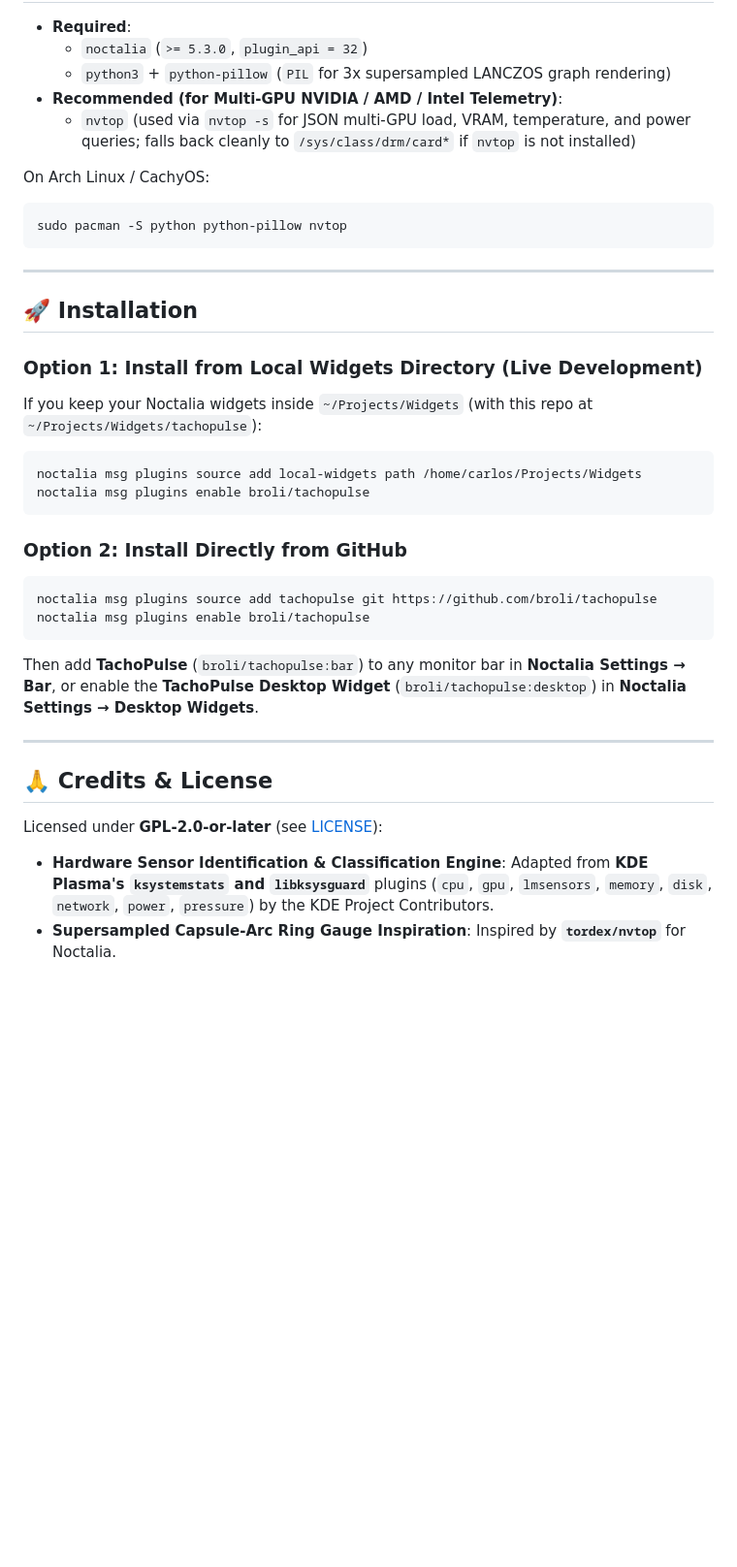
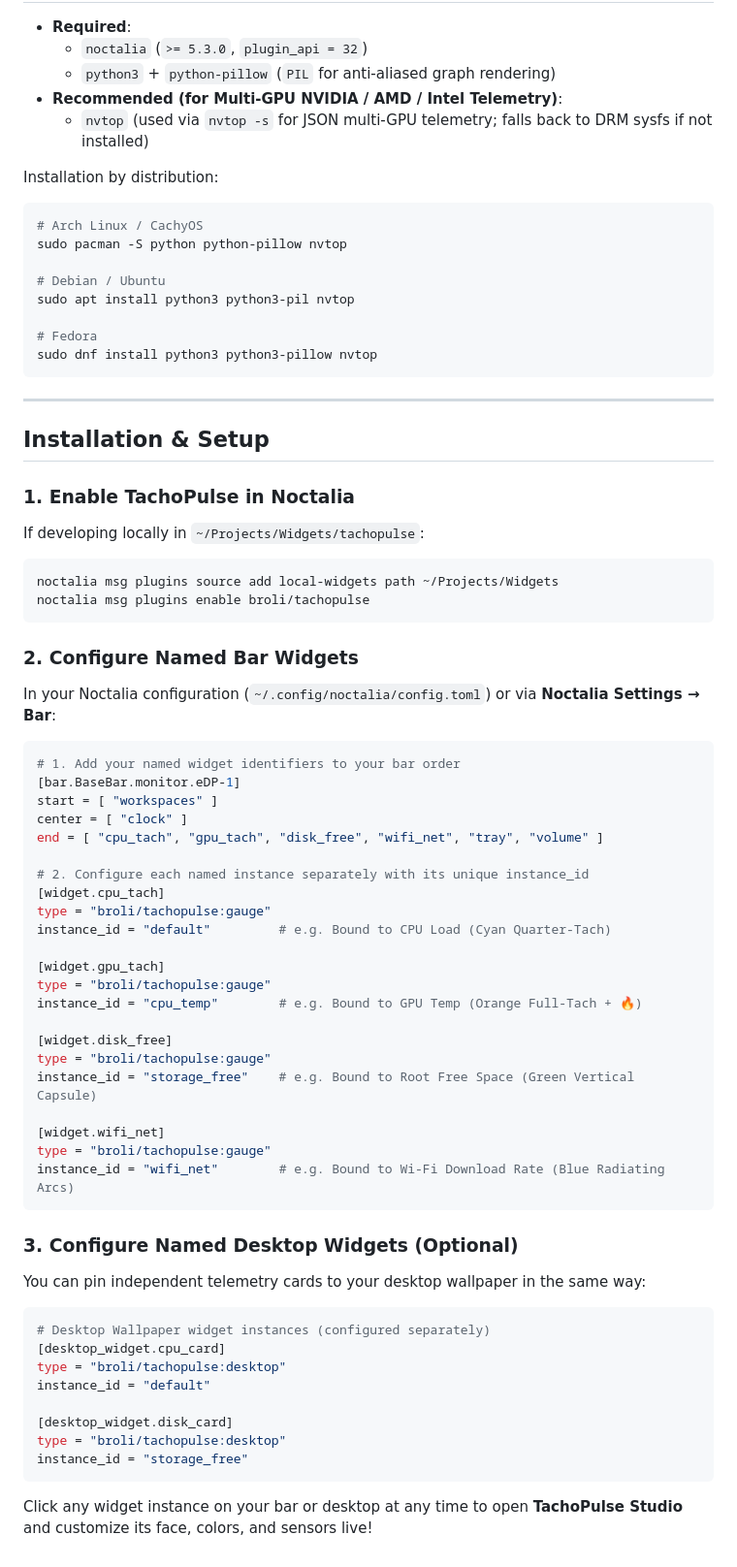
Before and after one commit to broli/tachopulse, a Markdown page: README.md, the part around one of its changes. Shown at 97% size. Rendered like a GitHub page; blank space fills up the shorter version.

````diff
--- a/README.md
+++ b/README.md
@@ -42,38 +56,71 @@ TachoPulse never assumes a fixed bar height and automatically adapts its renderi
 
 - **Required**:
   - `noctalia` (`>= 5.3.0`, `plugin_api = 32`)
-  - `python3` + `python-pillow` (`PIL` for 3x supersampled LANCZOS graph rendering)
+  - `python3` + `python-pillow` (`PIL` for anti-aliased graph rendering)
 - **Recommended (for Multi-GPU NVIDIA / AMD / Intel Telemetry)**:
-  - `nvtop` (used via `nvtop -s` for JSON multi-GPU load, VRAM, temperature, and power queries; falls back cleanly to `/sys/class/drm/card*` if `nvtop` is not installed)
+  - `nvtop` (used via `nvtop -s` for JSON multi-GPU telemetry; falls back to DRM sysfs if not installed)
 
-On Arch Linux / CachyOS:
+Installation by distribution:
 ```bash
+# Arch Linux / CachyOS
 sudo pacman -S python python-pillow nvtop
+
+# Debian / Ubuntu
+sudo apt install python3 python3-pil nvtop
+
+# Fedora
+sudo dnf install python3 python3-pillow nvtop
 ```
 
 ---
 
-## 🚀 Installation
+## Installation & Setup
 
-### Option 1: Install from Local Widgets Directory (Live Development)
-If you keep your Noctalia widgets inside `~/Projects/Widgets` (with this repo at `~/Projects/Widgets/tachopulse`):
+### 1. Enable TachoPulse in Noctalia
+If developing locally in `~/Projects/Widgets/tachopulse`:
 ```bash
-noctalia msg plugins source add local-widgets path /home/carlos/Projects/Widgets
+noctalia msg plugins source add local-widgets path ~/Projects/Widgets
 noctalia msg plugins enable broli/tachopulse
 ```
 
-### Option 2: Install Directly from GitHub
-```bash
-noctalia msg plugins source add tachopulse git https://github.com/broli/tachopulse
-noctalia msg plugins enable broli/tachopulse
+### 2. Configure Named Bar Widgets
+In your Noctalia configuration (`~/.config/noctalia/config.toml`) or via **Noctalia Settings → Bar**:
+```toml
+# 1. Add your named widget identifiers to your bar order
+[bar.BaseBar.monitor.eDP-1]
+start = [ "workspaces" ]
+center = [ "clock" ]
+end = [ "cpu_tach", "gpu_tach", "disk_free", "wifi_net", "tray", "volume" ]
+
+# 2. Configure each named instance separately with its unique instance_id
+[widget.cpu_tach]
+type = "broli/tachopulse:gauge"
+instance_id = "default"         # e.g. Bound to CPU Load (Cyan Quarter-Tach)
+
+[widget.gpu_tach]
+type = "broli/tachopulse:gauge"
+instance_id = "cpu_temp"        # e.g. Bound to GPU Temp (Orange Full-Tach + 🔥)
+
+[widget.disk_free]
+type = "broli/tachopulse:gauge"
+instance_id = "storage_free"    # e.g. Bound to Root Free Space (Green Vertical Capsule)
+
+[widget.wifi_net]
+type = "broli/tachopulse:gauge"
+instance_id = "wifi_net"        # e.g. Bound to Wi-Fi Download Rate (Blue Radiating Arcs)
 ```
 
-Then add **TachoPulse** (`broli/tachopulse:bar`) to any monitor bar in **Noctalia Settings → Bar**, or enable the **TachoPulse Desktop Widget** (`broli/tachopulse:desktop`) in **Noctalia Settings → Desktop Widgets**.
+### 3. Configure Named Desktop Widgets (Optional)
+You can pin independent telemetry cards to your desktop wallpaper in the same way:
+```toml
+# Desktop Wallpaper widget instances (configured separately)
+[desktop_widget.cpu_card]
+type = "broli/tachopulse:desktop"
+instance_id = "default"
 
----
+[desktop_widget.disk_card]
+type = "broli/tachopulse:desktop"
+instance_id = "storage_free"
+```
 
-## 🙏 Credits & License
-
-Licensed under **GPL-2.0-or-later** (see [LICENSE](./LICENSE)):
-- **Hardware Sensor Identification & Classification Engine**: Adapted from **KDE Plasma's `ksystemstats` and `libksysguard`** plugins (`cpu`, `gpu`, `lmsensors`, `memory`, `disk`, `network`, `power`, `pressure`) by the KDE Project Contributors.
-- **Supersampled Capsule-Arc Ring Gauge Inspiration**: Inspired by **`tordex/nvtop`** for Noctalia.
+Click any widget instance on your bar or desktop at any time to open **TachoPulse Studio** and customize its face, colors, and sensors live!
````
Also changed, not shown: other parts of README.md (+40 -26 lines), assets/tacho-30fps_last10s.gif (added), assets/tacho2-30fps_last10s.gif (added), assets/tacho2_last10s.gif (added), assets/tacho_last10s.gif (added), 4 other files.
